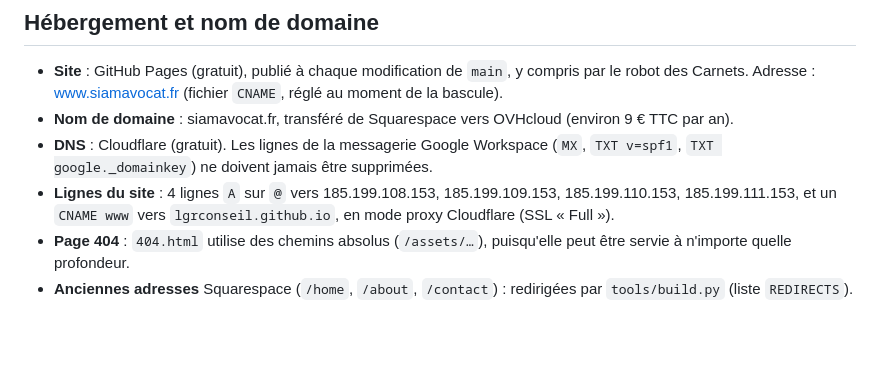
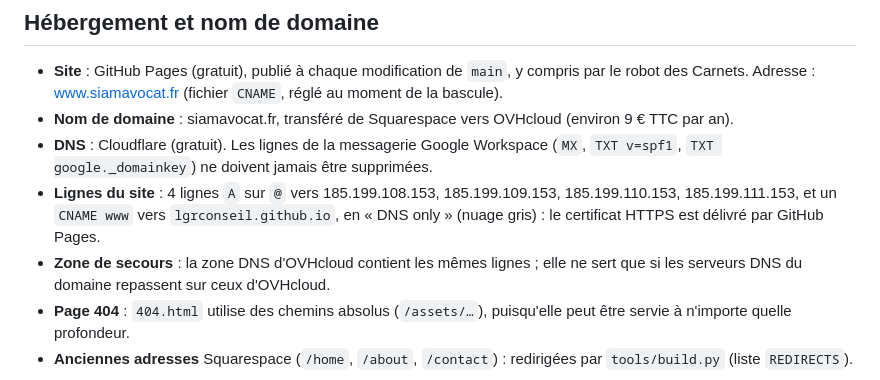
Before and after one commit to lgrconseil/siamavocat, a Markdown page: README.md, the part around the change. Rendered like a GitHub page; blank space fills up the shorter version.

Commit message:
README : DNS chez Cloudflare (DNS only), zone OVHcloud de secours

```diff
--- a/README.md
+++ b/README.md
@@ -103,7 +103,8 @@ CARNETS_ALLOWED=contact@siamavocat.fr python3 tools/mail2blog.py --eml message.e
 - **Site** : GitHub Pages (gratuit), publié à chaque modification de `main`, y compris par le robot des Carnets. Adresse : www.siamavocat.fr (fichier `CNAME`, réglé au moment de la bascule).
 - **Nom de domaine** : siamavocat.fr, transféré de Squarespace vers OVHcloud (environ 9 € TTC par an).
 - **DNS** : Cloudflare (gratuit). Les lignes de la messagerie Google Workspace (`MX`, `TXT v=spf1`, `TXT google._domainkey`) ne doivent jamais être supprimées.
-- **Lignes du site** : 4 lignes `A` sur `@` vers 185.199.108.153, 185.199.109.153, 185.199.110.153, 185.199.111.153, et un `CNAME www` vers `lgrconseil.github.io`, en mode proxy Cloudflare (SSL « Full »).
+- **Lignes du site** : 4 lignes `A` sur `@` vers 185.199.108.153, 185.199.109.153, 185.199.110.153, 185.199.111.153, et un `CNAME www` vers `lgrconseil.github.io`, en « DNS only » (nuage gris) : le certificat HTTPS est délivré par GitHub Pages.
+- **Zone de secours** : la zone DNS d'OVHcloud contient les mêmes lignes ; elle ne sert que si les serveurs DNS du domaine repassent sur ceux d'OVHcloud.
 - **Page 404** : `404.html` utilise des chemins absolus (`/assets/…`), puisqu'elle peut être servie à n'importe quelle profondeur.
 - **Anciennes adresses** Squarespace (`/home`, `/about`, `/contact`) : redirigées par `tools/build.py` (liste `REDIRECTS`).
 
```
